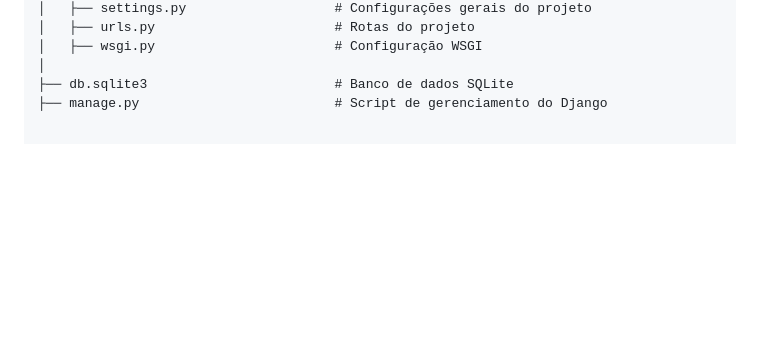
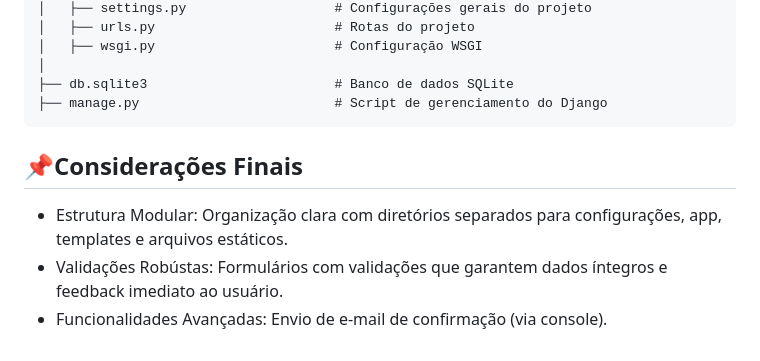
Before and after one commit to alefhbr123/desafio-login, a Markdown page: README.md, the part around the change. Drawn GitHub-style; blank space fills up the shorter version.

````diff
--- a/README.md
+++ b/README.md
@@ -110,3 +110,9 @@ projeto_login/                        # Diretório raiz do projeto
 │
 ├── db.sqlite3                        # Banco de dados SQLite
 ├── manage.py                         # Script de gerenciamento do Django
+```
+
+## 📌Considerações Finais
+- Estrutura Modular: Organização clara com diretórios separados para configurações, app, templates e arquivos estáticos.
+- Validações Robústas: Formulários com validações que garantem dados íntegros e feedback imediato ao usuário.
+- Funcionalidades Avançadas: Envio de e-mail de confirmação (via console).
````
